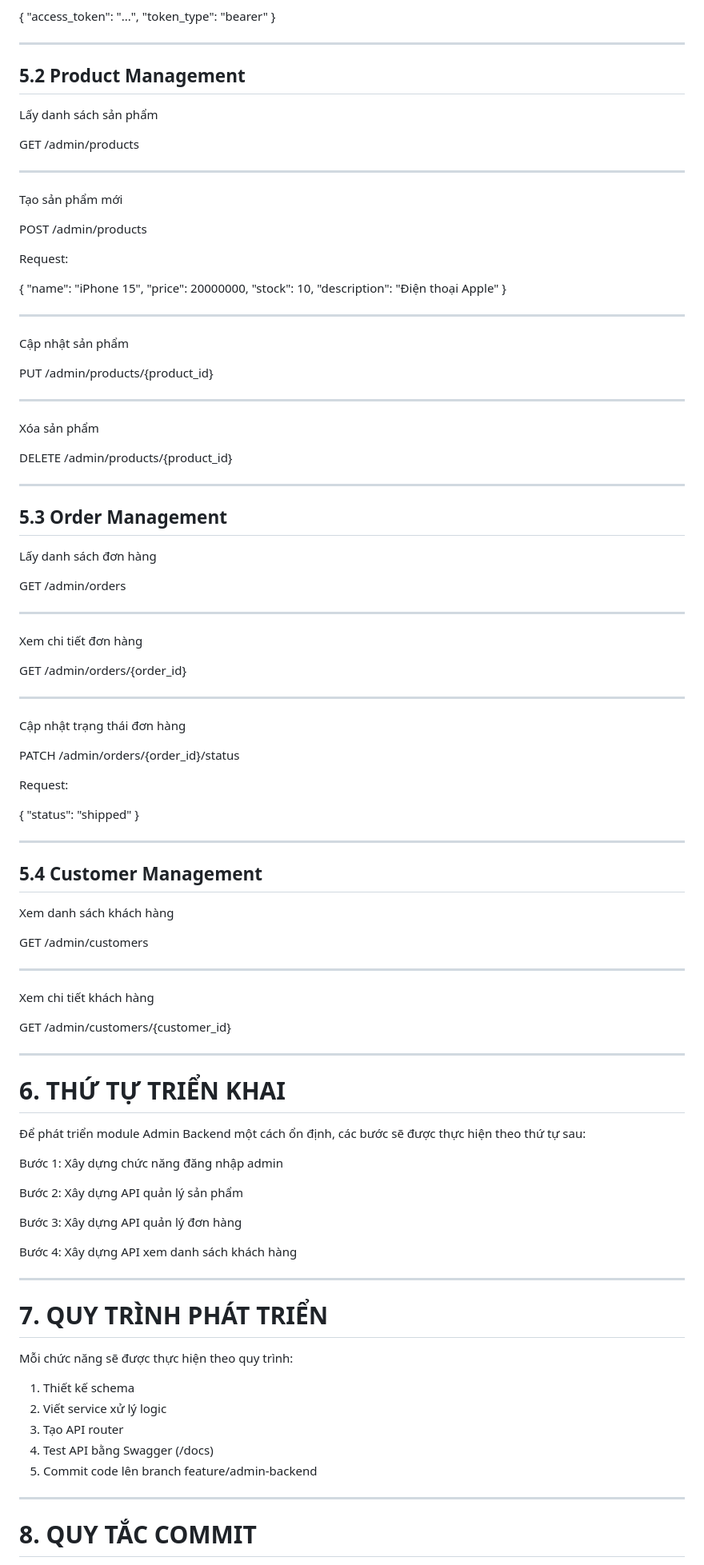
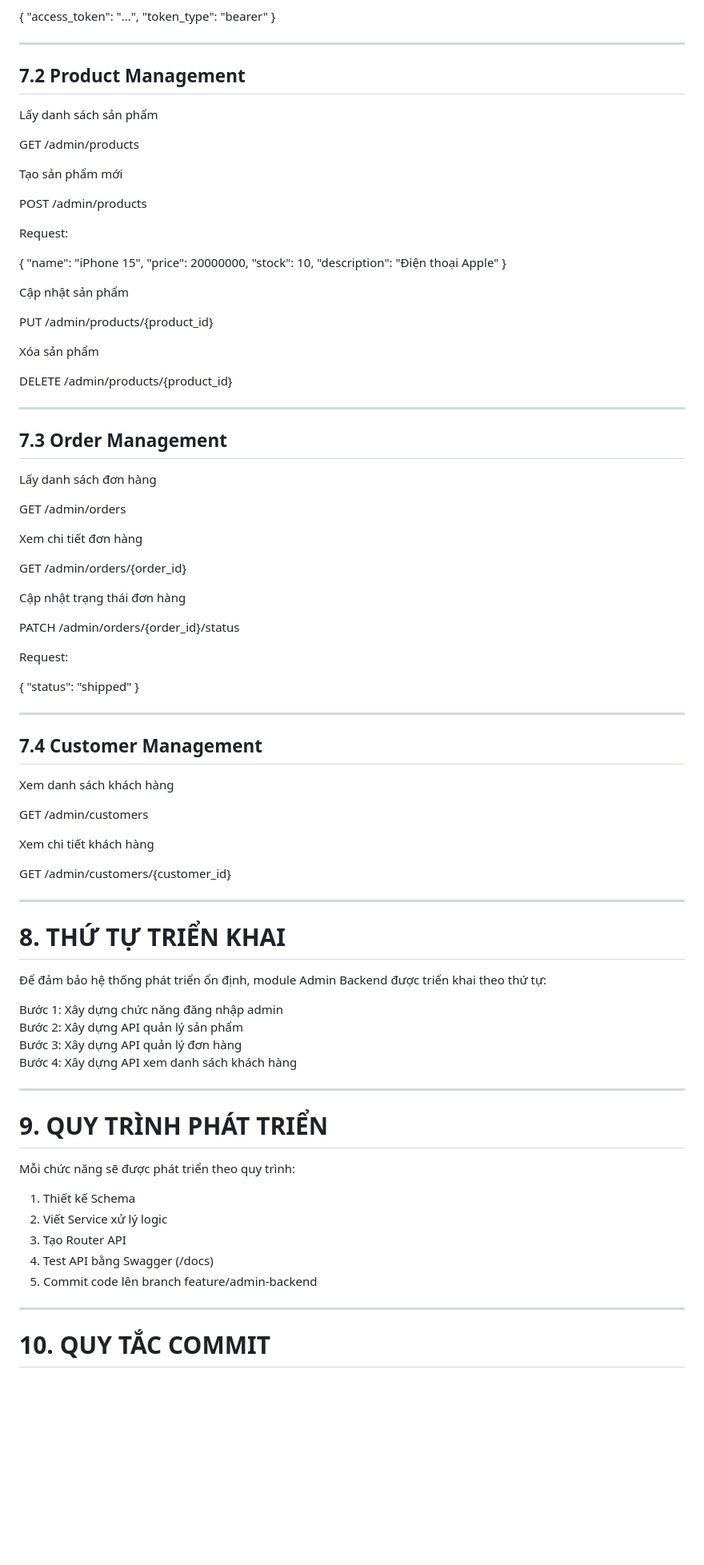
Before and after one commit to lucasnguyen-23-4-12/SALE_WEB_PROJECT, a Markdown page: ADMIN_BACKEND_PLAN.md, the part around one of its changes. Shown at 80% size. Rendered like a GitHub page; blank space fills up the shorter version.

```diff
--- a/ADMIN_BACKEND_PLAN.md
+++ b/ADMIN_BACKEND_PLAN.md
@@ -140,13 +198,11 @@ Response:
 
 ---
 
-## 5.2 Product Management
+## 7.2 Product Management
 
 Lấy danh sách sản phẩm
 
 GET /admin/products
-
----
 
 Tạo sản phẩm mới
 
@@ -161,13 +217,9 @@ Request:
 "description": "Điện thoại Apple"
 }
 
----
-
 Cập nhật sản phẩm
 
 PUT /admin/products/{product_id}
-
----
 
 Xóa sản phẩm
 
@@ -175,19 +227,15 @@ DELETE /admin/products/{product_id}
 
 ---
 
-## 5.3 Order Management
+## 7.3 Order Management
 
 Lấy danh sách đơn hàng
 
 GET /admin/orders
 
----
-
 Xem chi tiết đơn hàng
 
 GET /admin/orders/{order_id}
-
----
 
 Cập nhật trạng thái đơn hàng
 
@@ -201,13 +249,11 @@ Request:
 
 ---
 
-## 5.4 Customer Management
+## 7.4 Customer Management
 
 Xem danh sách khách hàng
 
 GET /admin/customers
-
----
 
 Xem chi tiết khách hàng
 
@@ -215,31 +261,28 @@ GET /admin/customers/{customer_id}
 
 ---
 
-# 6. THỨ TỰ TRIỂN KHAI
+# 8. THỨ TỰ TRIỂN KHAI
 
-Để phát triển module Admin Backend một cách ổn định, các bước sẽ được thực hiện theo thứ tự sau:
+Để đảm bảo hệ thống phát triển ổn định, module Admin Backend được triển khai theo thứ tự:
 
 Bước 1: Xây dựng chức năng đăng nhập admin
-
 Bước 2: Xây dựng API quản lý sản phẩm
-
 Bước 3: Xây dựng API quản lý đơn hàng
-
 Bước 4: Xây dựng API xem danh sách khách hàng
 
 ---
 
-# 7. QUY TRÌNH PHÁT TRIỂN
+# 9. QUY TRÌNH PHÁT TRIỂN
 
-Mỗi chức năng sẽ được thực hiện theo quy trình:
+Mỗi chức năng sẽ được phát triển theo quy trình:
 
-1. Thiết kế schema
-2. Viết service xử lý logic
-3. Tạo API router
+1. Thiết kế Schema
+2. Viết Service xử lý logic
+3. Tạo Router API
 4. Test API bằng Swagger (/docs)
 5. Commit code lên branch feature/admin-backend
 
 ---
 
-# 8. QUY TẮC COMMIT
+# 10. QUY TẮC COMMIT
 
```
Also changed, not shown: other parts of ADMIN_BACKEND_PLAN.md (+101 -26 lines).
